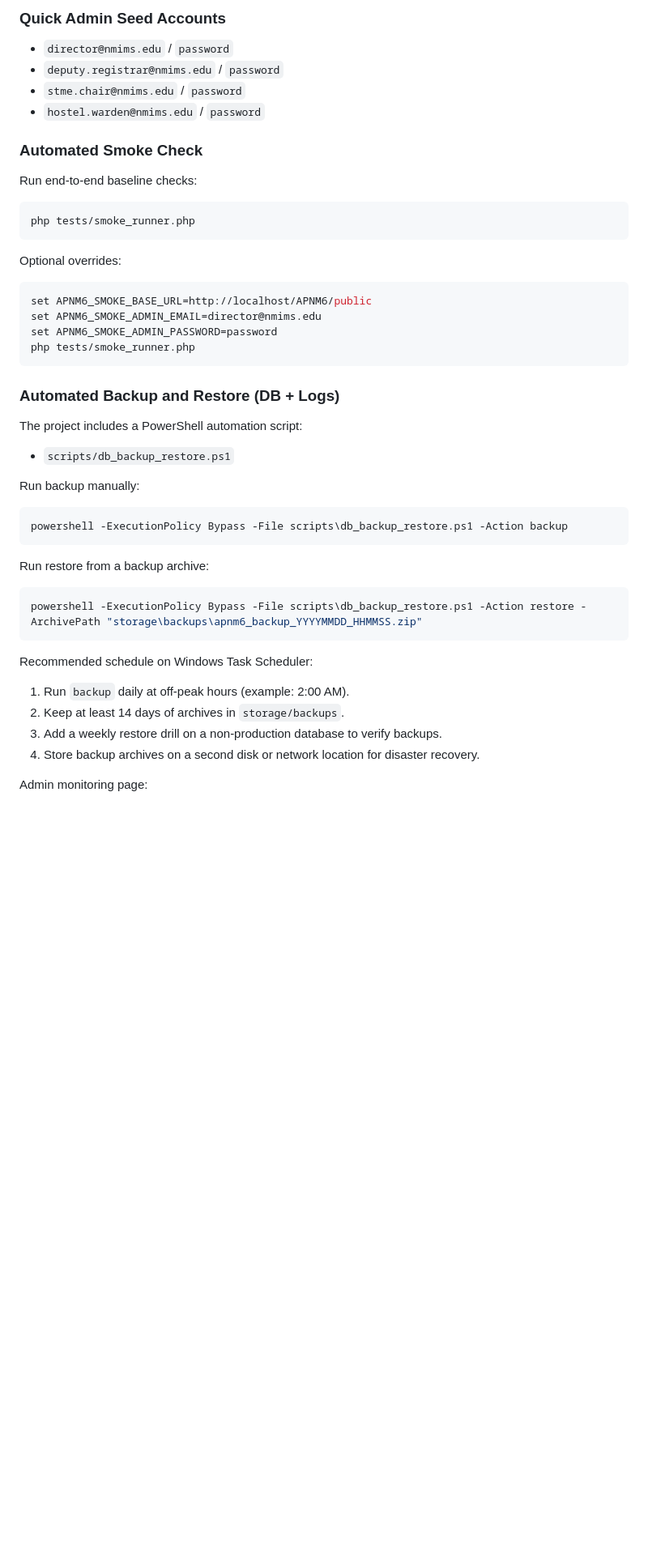
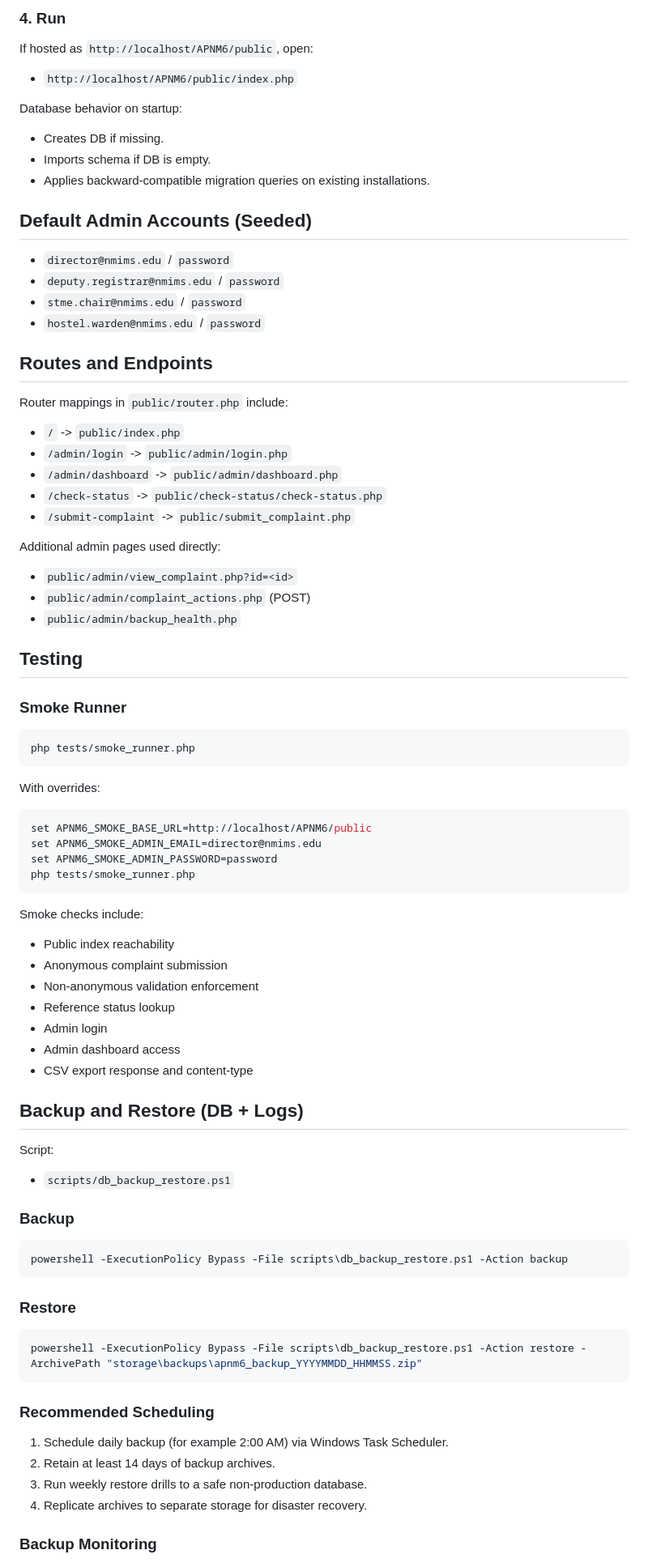
Before and after one commit to Rayyan-mohammed/NMIMS-Anonymous-Complaint-Portal, a Markdown page: README.md, the part around one of its changes. Shown at 81% size. Rendered like a GitHub page; blank space fills up the shorter version.

````diff
--- a/README.md
+++ b/README.md
@@ -60,18 +143,48 @@ A web-based platform for students and stakeholders of NMIMS to submit complaints
 
-### Quick Admin Seed Accounts
+### 4. Run
+
+If hosted as `http://localhost/APNM6/public`, open:
+
+- `http://localhost/APNM6/public/index.php`
+
+Database behavior on startup:
+
+- Creates DB if missing.
+- Imports schema if DB is empty.
+- Applies backward-compatible migration queries on existing installations.
+
+## Default Admin Accounts (Seeded)
+
 - `director@nmims.edu` / `password`
 - `deputy.registrar@nmims.edu` / `password`
 - `stme.chair@nmims.edu` / `password`
 - `hostel.warden@nmims.edu` / `password`
 
-### Automated Smoke Check
-Run end-to-end baseline checks:
+## Routes and Endpoints
+
+Router mappings in `public/router.php` include:
+
+- `/` -> `public/index.php`
+- `/admin/login` -> `public/admin/login.php`
+- `/admin/dashboard` -> `public/admin/dashboard.php`
+- `/check-status` -> `public/check-status/check-status.php`
+- `/submit-complaint` -> `public/submit_complaint.php`
+
+Additional admin pages used directly:
+
+- `public/admin/view_complaint.php?id=<id>`
+- `public/admin/complaint_actions.php` (POST)
+- `public/admin/backup_health.php`
+
+## Testing
+
+### Smoke Runner
 
 ```bash
 php tests/smoke_runner.php
 ```
 
-Optional overrides:
+With overrides:
 
 ```bash
 set APNM6_SMOKE_BASE_URL=http://localhost/APNM6/public
@@ -80,30 +193,40 @@ set APNM6_SMOKE_ADMIN_PASSWORD=password
 php tests/smoke_runner.php
 ```
 
-### Automated Backup and Restore (DB + Logs)
+Smoke checks include:
 
-The project includes a PowerShell automation script:
+- Public index reachability
+- Anonymous complaint submission
+- Non-anonymous validation enforcement
+- Reference status lookup
+- Admin login
+- Admin dashboard access
+- CSV export response and content-type
+
+## Backup and Restore (DB + Logs)
+
+Script:
 
 - `scripts/db_backup_restore.ps1`
 
-Run backup manually:
+### Backup
 
 ```powershell
 powershell -ExecutionPolicy Bypass -File scripts\db_backup_restore.ps1 -Action backup
 ```
 
-Run restore from a backup archive:
+### Restore
 
 ```powershell
 powershell -ExecutionPolicy Bypass -File scripts\db_backup_restore.ps1 -Action restore -ArchivePath "storage\backups\apnm6_backup_YYYYMMDD_HHMMSS.zip"
 ```
 
-Recommended schedule on Windows Task Scheduler:
+### Recommended Scheduling
 
-1. Run `backup` daily at off-peak hours (example: 2:00 AM).
-2. Keep at least 14 days of archives in `storage/backups`.
-3. Add a weekly restore drill on a non-production database to verify backups.
-4. Store backup archives on a second disk or network location for disaster recovery.
+1. Schedule daily backup (for example 2:00 AM) via Windows Task Scheduler.
+2. Retain at least 14 days of backup archives.
+3. Run weekly restore drills to a safe non-production database.
+4. Replicate archives to separate storage for disaster recovery.
 
-Admin monitoring page:
+### Backup Monitoring
 
````
Also changed, not shown: other parts of README.md (+133 -83 lines).
